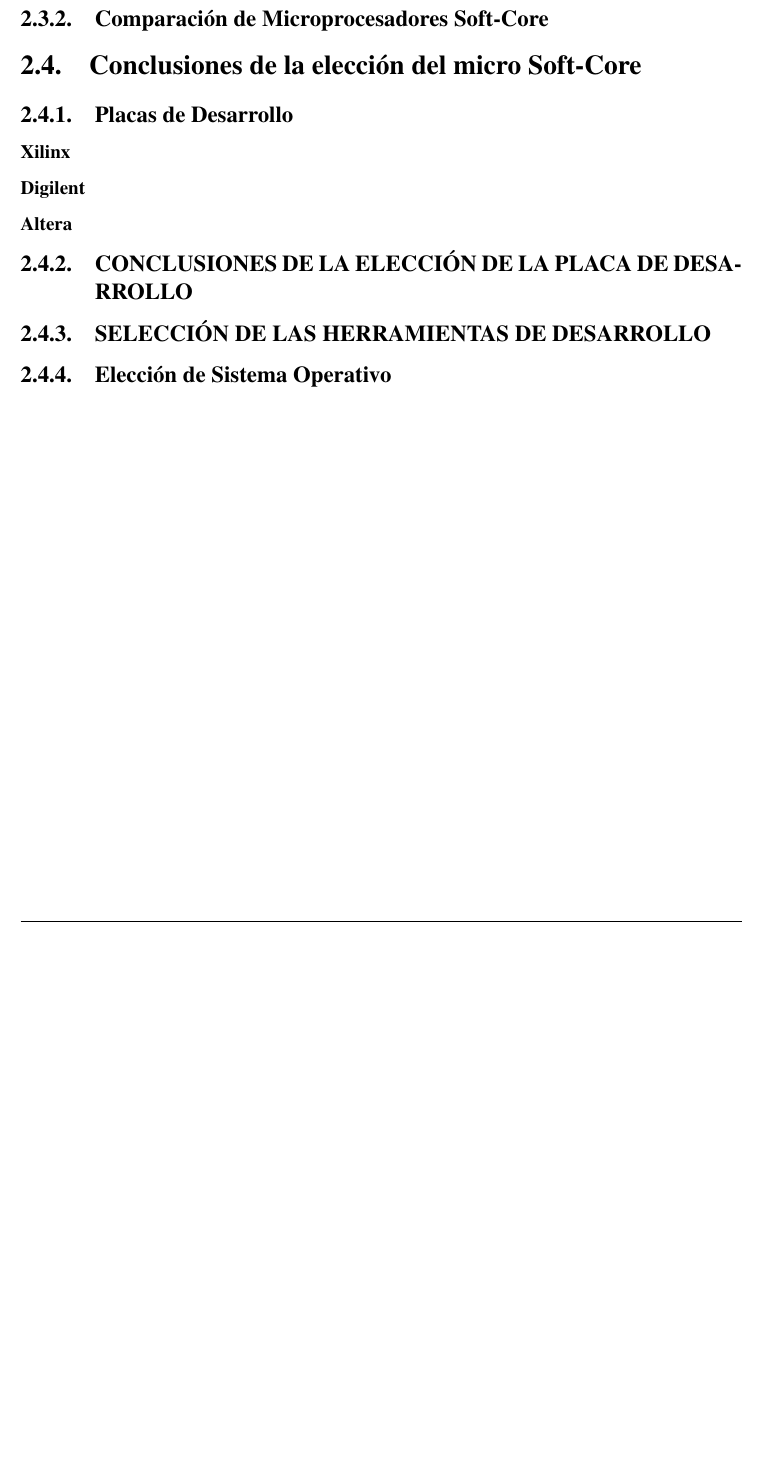
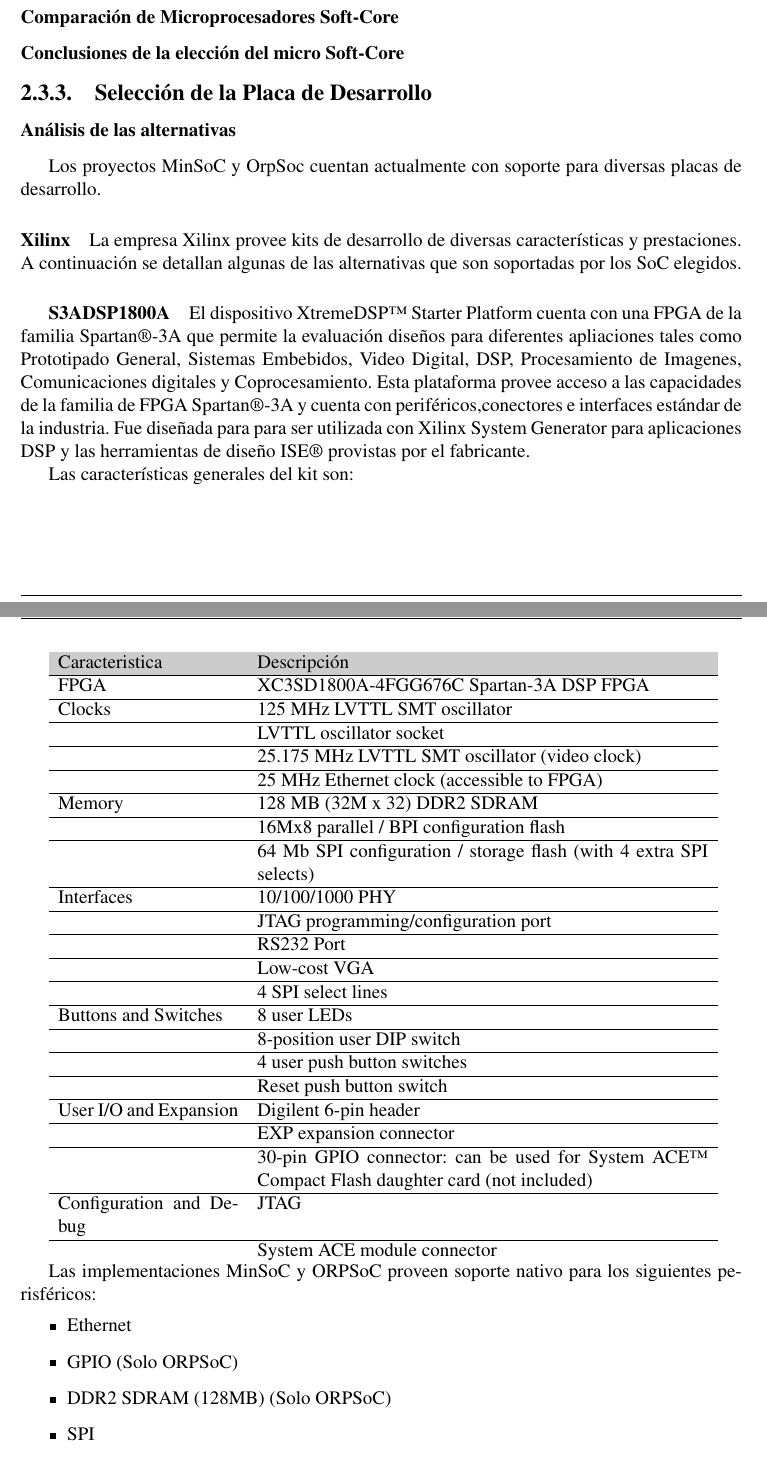
Before and after one commit to valerialovaisa/tesis_latex, a LaTeX thesis (final_tesis.tex, which reads capitulo_7.tex): part of page 10 of 11 before the commit and two parts of pages 10 and 11 of 12 after it, the two joined at a grey line, cut so that both start at the same text, the shorter picture padded with empty space. Compiled offline with pdfLaTeX.

Commit message:
Estudio del problema-Req+S3ADSP1800A

```diff
--- a/capitulo_7.tex
+++ b/capitulo_7.tex
@@ -64,2 +82 @@
 			\subsection{Objetivo}
-			\subsection{Comparación de Microprocesadores Soft-Core}
@@ -66,11 +86,56 @@
 
-	\section{Conclusiones de la elección del micro
-	 	Soft-Core}
- 			\subsection{Placas de Desarrollo}
-				\subsubsection{Xilinx}
-				\subsubsection{Digilent}
-				\subsubsection{Altera}
- 			\subsection{CONCLUSIONES DE LA ELECCIÓN DE LA PLACA DE
- 		DESARROLLO}
- 			\subsection{SELECCIÓN DE LAS HERRAMIENTAS DE DESARROLLO}
- 			\subsection{Elección de Sistema Operativo}
+			\subsection{Selección del Microprocesador Soft-Core}
+
+				\subsubsection{Comparación de Microprocesadores Soft-Core}
+
+				\subsubsection{Conclusiones de la elección del micro Soft-Core}
+
+ 			\subsection{Selección de la Placa de Desarrollo}
+ 				\subsubsection{Análisis de las alternativas}
+				Los proyectos MinSoC y OrpSoc cuentan actualmente con soporte para diversas placas de desarrollo.
+				\paragraph{Xilinx}
+				La empresa Xilinx provee kits de desarrollo de diversas características y prestaciones. A continuación se detallan algunas de las alternativas que
+				son soportadas por los SoC elegidos.
+				\subparagraph{S3ADSP1800A}
+				El dispositivo XtremeDSP™ Starter Platform cuenta con una FPGA de la familia Spartan®-3A que permite la evaluación diseños para diferentes
+				apliaciones tales como Prototipado General, Sistemas Embebidos, Video Digital, DSP, Procesamiento de Imagenes, Comunicaciones digitales y
+				Coprocesamiento. Esta plataforma provee acceso a las capacidades de la familia de FPGA Spartan®-3A y cuenta con periféricos,conectores e
+				interfaces estándar de la industria. Fue diseñada para para ser utilizada con Xilinx System Generator para aplicaciones DSP y las herramientas de
+				diseño ISE® provistas por el fabricante.
+
+				%Traducir esto ???
+				Las características generales del kit son:
+
+				\begin{tabular}{ p{4cm} p{10cm} }
+				\rowcolor[gray]{0.8} Caracteristica & Descripción \\
+				\hline FPGA   & XC3SD1800A-4FGG676C Spartan-3A DSP FPGA\\
+				\hline Clocks & 125 MHz LVTTL SMT oscillator\\
+				\hline        & LVTTL oscillator socket\\
+				\hline		  & 25.175 MHz LVTTL SMT oscillator (video clock)\\
+				\hline		  & 25 MHz Ethernet clock (accessible to FPGA)\\
+				\hline Memory & 128 MB (32M x 32) DDR2 SDRAM\\
+				\hline		  & 16Mx8 parallel / BPI configuration flash\\
+				\hline 		  & 64 Mb SPI configuration / storage flash (with 4 extra SPI selects)\\
+				\hline Interfaces & 10/100/1000 PHY\\
+				\hline			  & JTAG programming/configuration port\\
+				\hline            & RS232 Port\\
+				\hline			  & Low-cost VGA\\
+				\hline			  & 4 SPI select lines\\
+				\hline Buttons and Switches & 8 user LEDs\\
+				\hline  		  & 8-position user DIP switch\\
+				\hline            & 4 user push button switches\\
+				\hline 			  & Reset push button switch\\
+				\hline User I/O and Expansion & Digilent 6-pin header\\
+				\hline			 			  & EXP expansion connector\\
+				\hline 						  & 30-pin GPIO connector: can be used for System ACE™ Compact Flash daughter card (not included)\\
+				\hline Configuration and Debug & JTAG\\
+				\hline                         & System ACE module connector\\
+				\end{tabular}
+
+				Las implementaciones MinSoC y ORPSoC proveen soporte nativo para los siguientes perisféricos:
+				\begin{itemize}
+				  \item Ethernet
+				  \item GPIO (Solo ORPSoC)
+				  \item DDR2 SDRAM (128MB) (Solo ORPSoC)
+				  \item SPI
+				  \item UART
```
Also changed, not shown: capitulo_1.tex (+13 -7 lines), capitulo_2.tex (+1 -1 lines), capitulo_7.tex (93 more changed lines).
